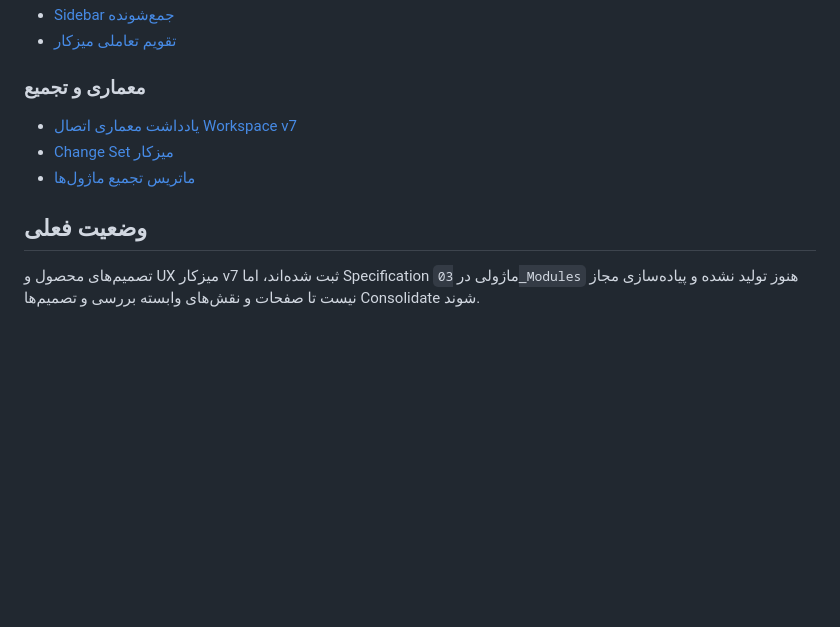
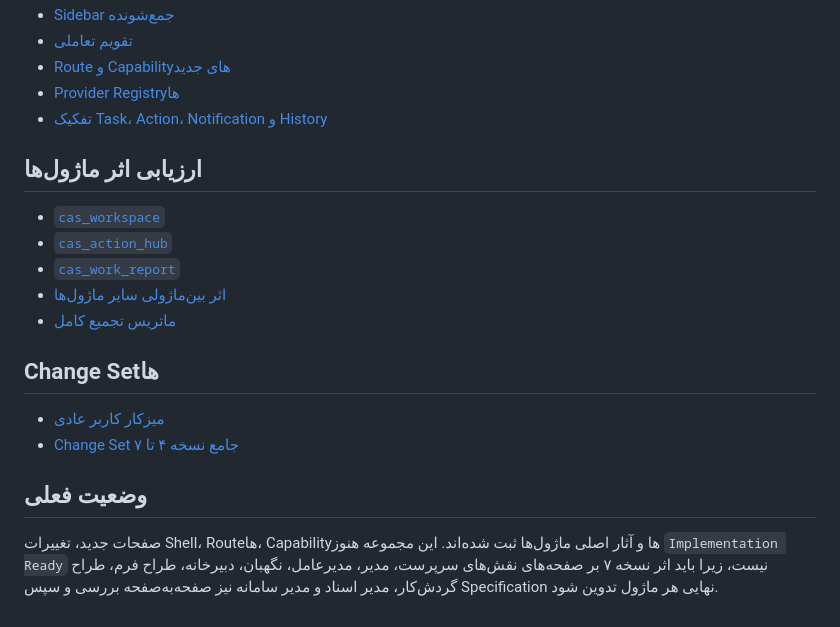
Before and after one commit to mortezanazari-hub/cas-odoo-custom-addons, a Markdown page: specs/README.md, the part around one of its changes. GitHub-like rendering; blank space fills up the shorter version.

```diff
--- a/specs/README.md
+++ b/specs/README.md
@@ -78,12 +97,22 @@ CAS UI Prototype v4 → CAS UI Workspace v7
 - [Sidebar جمع‌شونده](04_Decisions/DEC-007-Collapsible-Sidebar.md)
-- [تقویم تعاملی میزکار](04_Decisions/DEC-008-Embedded-Calendar.md)
+- [تقویم تعاملی](04_Decisions/DEC-008-Embedded-Calendar.md)
+- [Route و Capabilityهای جدید](04_Decisions/DEC-009-Workspace-Route-And-Capability-Expansion.md)
+- [Provider Registryها](04_Decisions/DEC-010-Global-Provider-Registries.md)
+- [تفکیک Task، Action، Notification و History](04_Decisions/DEC-011-Separate-Task-Action-Notification-History.md)
 
-### معماری و تجمیع
+## ارزیابی اثر ماژول‌ها
 
-- [یادداشت معماری اتصال Workspace v7](05_Architecture/Workspace_UI_Integration_Notes.md)
-- [Change Set میزکار](06_ChangeSets/CS-EMPLOYEE-WORKSPACE.md)
-- [ماتریس تجمیع ماژول‌ها](Module_Aggregation_Matrix.md)
+- [`cas_workspace`](03_Modules/cas_workspace/V7_Impact_Assessment.md)
+- [`cas_action_hub`](03_Modules/cas_action_hub/V7_Impact_Assessment.md)
+- [`cas_work_report`](03_Modules/cas_work_report/V7_Impact_Assessment.md)
+- [اثر بین‌ماژولی سایر ماژول‌ها](03_Modules/Cross_Module_V7_Impact_Assessment.md)
+- [ماتریس تجمیع کامل](Module_Aggregation_Matrix.md)
+
+## Change Setها
+
+- [میزکار کاربر عادی](06_ChangeSets/CS-EMPLOYEE-WORKSPACE.md)
+- [Change Set جامع نسخه ۴ تا ۷](06_ChangeSets/CS-WORKSPACE-V7.md)
 
 ## وضعیت فعلی
 
-تصمیم‌های محصول و UX میزکار v7 ثبت شده‌اند، اما Specification ماژولی در `03_Modules` هنوز تولید نشده و پیاده‌سازی مجاز نیست تا صفحات و نقش‌های وابسته بررسی و تصمیم‌ها Consolidate شوند.
+صفحات جدید، تغییرات Shell، Routeها، Capabilityها و آثار اصلی ماژول‌ها ثبت شده‌اند. این مجموعه هنوز `Implementation Ready` نیست، زیرا باید اثر نسخه ۷ بر صفحه‌های نقش‌های سرپرست، مدیر، مدیرعامل، نگهبان، دبیرخانه، طراح فرم، طراح گردش‌کار، مدیر اسناد و مدیر سامانه نیز صفحه‌به‌صفحه بررسی و سپس Specification نهایی هر ماژول تدوین شود.
```
Also changed, not shown: other parts of specs/README.md (+51 -32 lines).
